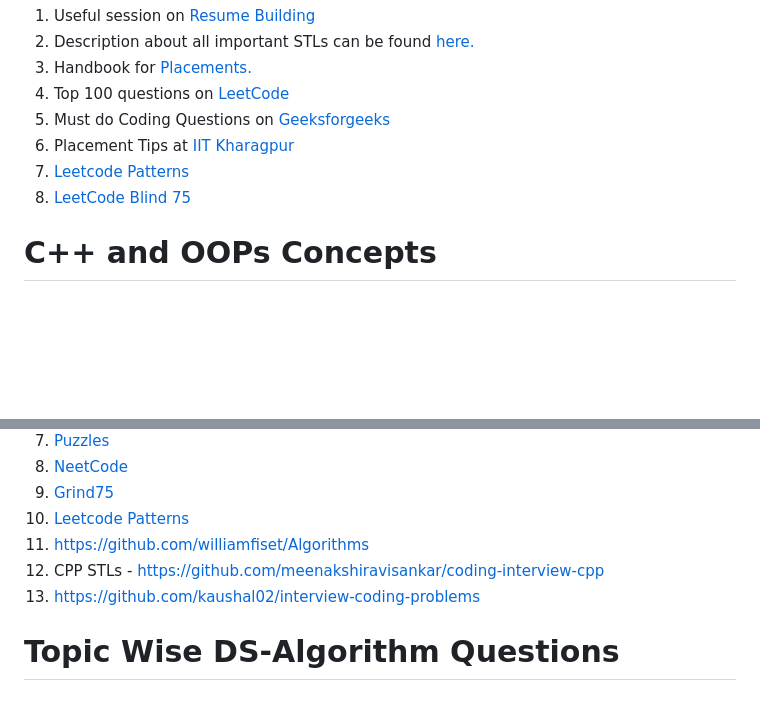
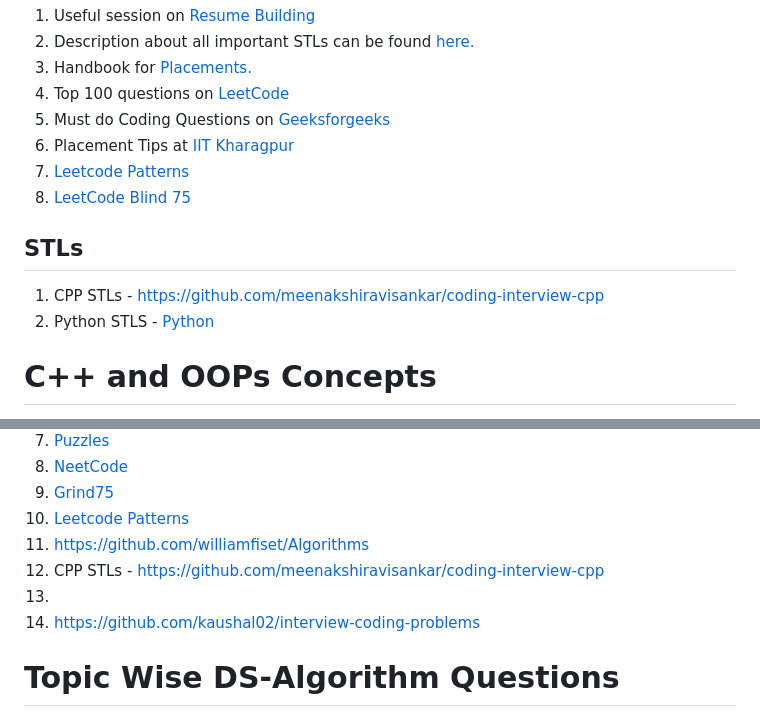
Before and after one commit to akramit/Placement-Preparation, a Markdown page: README.md, 2 parts joined by grey strips. Drawn GitHub-style; blank space fills up the shorter version.

```diff
--- a/README.md
+++ b/README.md
@@ -8,6 +8,10 @@ During my preparation for placements, I came across various useful resources for
 5. Placement Tips at [IIT Kharagpur]( https://medium.com/@sunnydh/placement-preparation-iit-kgp-cse-89d7b7b37de3)
 6. [Leetcode Patterns]( http://seanprashad.com/leetcode-patterns/)
 8. [LeetCode Blind 75](https://leetcode.com/discuss/interview-question/460599/Blind-75-LeetCode-Questions)
+
+## STLs
+1. CPP STLs - https://github.com/meenakshiravisankar/coding-interview-cpp
+2. Python STLS - [Python](/python-ds.py)
 
 # C++ and OOPs Concepts
 1. https://www.toptal.com/c-plus-plus/interview-questions
@@ -39,7 +43,9 @@ During my preparation for placements, I came across various useful resources for
 8. [Leetcode Patterns](https://seanprashad.com/leetcode-patterns/)
 9. https://github.com/williamfiset/Algorithms
 10. CPP STLs - https://github.com/meenakshiravisankar/coding-interview-cpp
-11. https://github.com/kaushal02/interview-coding-problems
+11.
+12. https://github.com/kaushal02/interview-coding-problems
+
 
 # Topic Wise DS-Algorithm Questions
 ## Array
```
